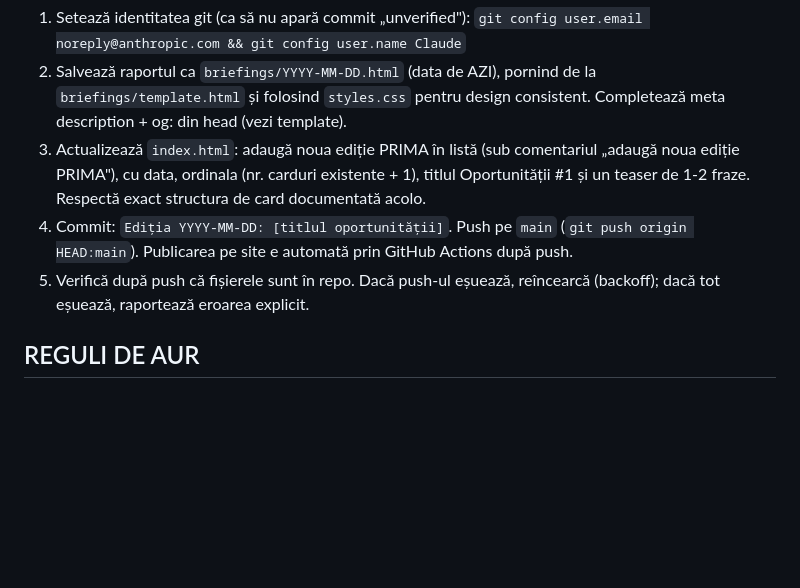
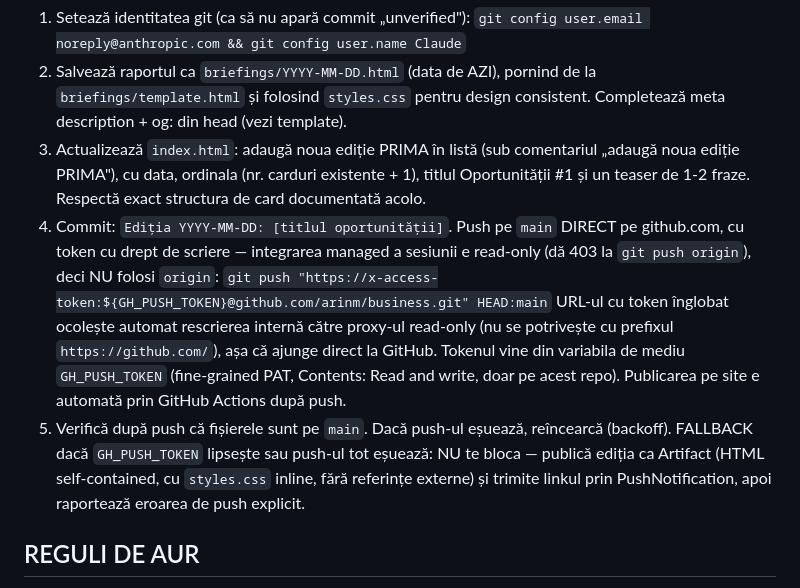
Before and after one commit to arinm/business, a Markdown page: briefing-mission.md, the part around the change. Rendered like a GitHub page; blank space fills up the shorter version.

Commit message:
Faza 4: push direct pe github.com cu token de scriere + fallback Artifact

```diff
--- a/briefing-mission.md
+++ b/briefing-mission.md
@@ -101,11 +101,20 @@ găsit până atunci, nu continuă la nesfârșit.
    „adaugă noua ediție PRIMA"), cu data, ordinala (nr. carduri existente + 1),
    titlul Oportunității #1 și un teaser de 1-2 fraze. Respectă exact structura
    de card documentată acolo.
-4. Commit: `Ediția YYYY-MM-DD: [titlul oportunității]`. Push pe `main`
-   (`git push origin HEAD:main`). Publicarea pe site e automată prin GitHub
-   Actions după push.
-5. Verifică după push că fișierele sunt în repo. Dacă push-ul eșuează,
-   reîncearcă (backoff); dacă tot eșuează, raportează eroarea explicit.
+4. Commit: `Ediția YYYY-MM-DD: [titlul oportunității]`. Push pe `main` DIRECT pe
+   github.com, cu token cu drept de scriere — integrarea managed a sesiunii e
+   read-only (dă 403 la `git push origin`), deci NU folosi `origin`:
+   `git push "https://x-access-token:${GH_PUSH_TOKEN}@github.com/arinm/business.git" HEAD:main`
+   URL-ul cu token înglobat ocolește automat rescrierea internă către proxy-ul
+   read-only (nu se potrivește cu prefixul `https://github.com/`), așa că ajunge
+   direct la GitHub. Tokenul vine din variabila de mediu `GH_PUSH_TOKEN`
+   (fine-grained PAT, Contents: Read and write, doar pe acest repo). Publicarea
+   pe site e automată prin GitHub Actions după push.
+5. Verifică după push că fișierele sunt pe `main`. Dacă push-ul eșuează,
+   reîncearcă (backoff). FALLBACK dacă `GH_PUSH_TOKEN` lipsește sau push-ul tot
+   eșuează: NU te bloca — publică ediția ca Artifact (HTML self-contained, cu
+   `styles.css` inline, fără referințe externe) și trimite linkul prin
+   PushNotification, apoi raportează eroarea de push explicit.
 
 ## REGULI DE AUR
 - Cifre și surse (linkuri) la fiecare afirmație. Speculația se marchează explicit.
```
